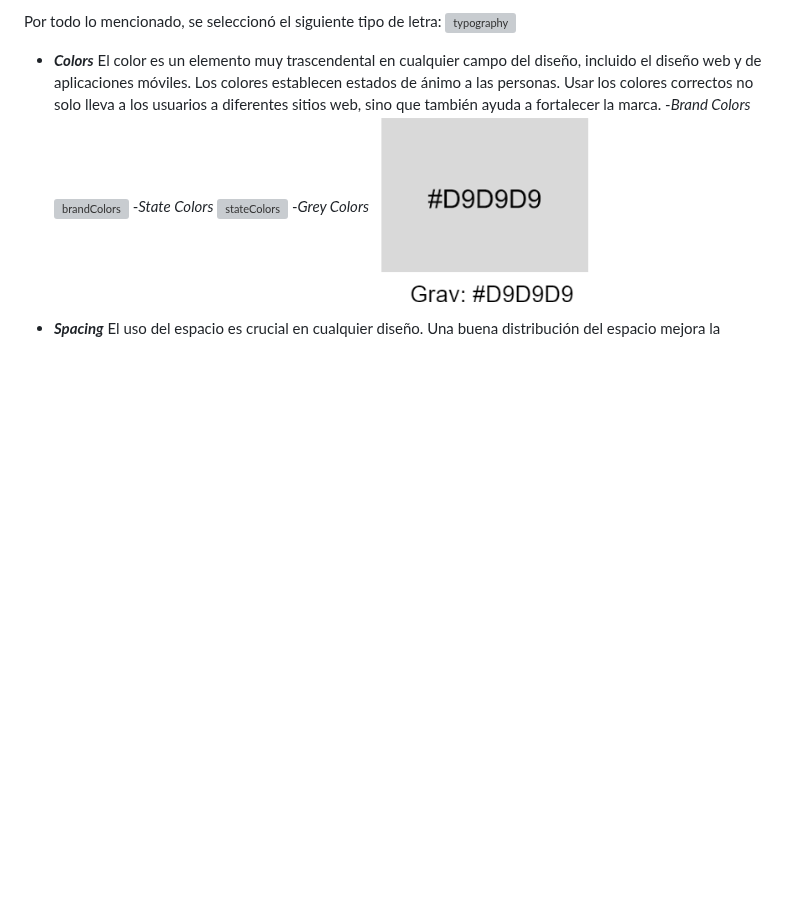
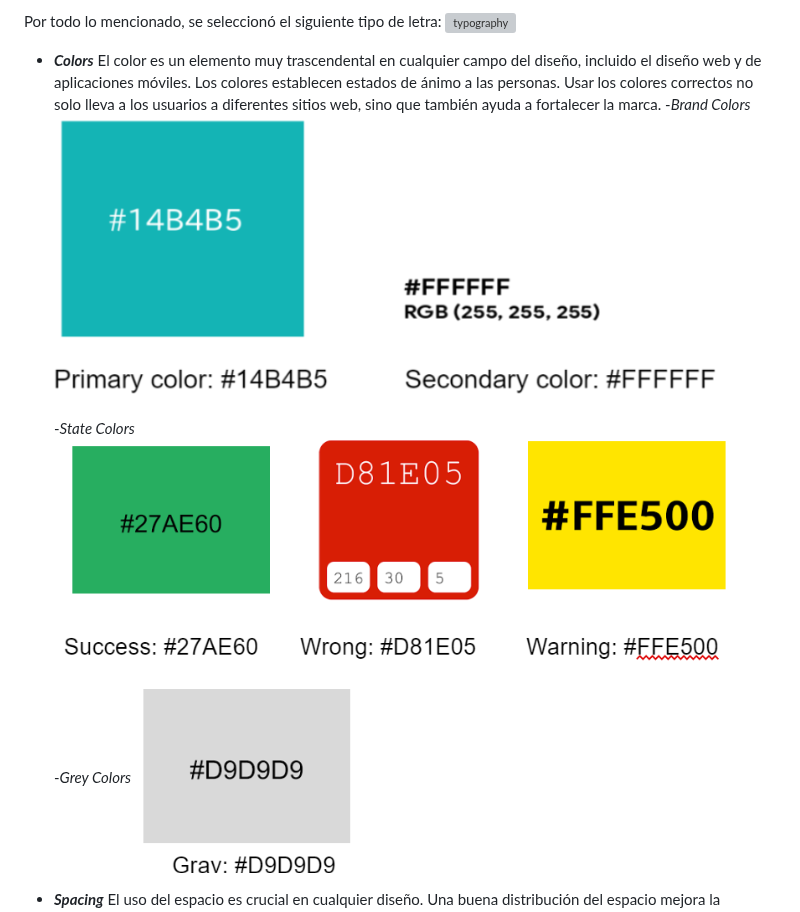
Before and after one commit to TukunTech/DispositivosMoviles, a Markdown page: README.md, the part around the change. Drawn GitHub-style; blank space fills up the shorter version; grey boxes are pictures that could not be loaded.

Commit message:
docs: README updated

```diff
--- a/README.md
+++ b/README.md
@@ -264,9 +264,11 @@ Por todo lo mencionado, se seleccionó el siguiente tipo de letra:
 - _**Colors**_
 El color es un elemento muy trascendental en cualquier campo del diseño, incluido el diseño web y de aplicaciones móviles. Los colores establecen estados de ánimo a las personas. Usar los colores correctos no solo lleva a los usuarios a diferentes sitios web, sino que también ayuda a fortalecer la marca.
   -_Brand Colors_
-  ![brandColors](./Imgs%20-%20Guidelines/Brand%20colors.png)
+  ![brandColors](./Imgs%20-%20Guidelines/Brand%20color.png)
+
   -_State Colors_
-  ![stateColors](./Imgs%20-%20Guidelines/State%20colors.png)
+  ![stateColors](./Imgs%20-%20Guidelines/State%20Colors.png)
+
   -_Grey Colors_
   ![greyColors](./Imgs%20-%20Guidelines/Gray%20Color.png)
 
```
